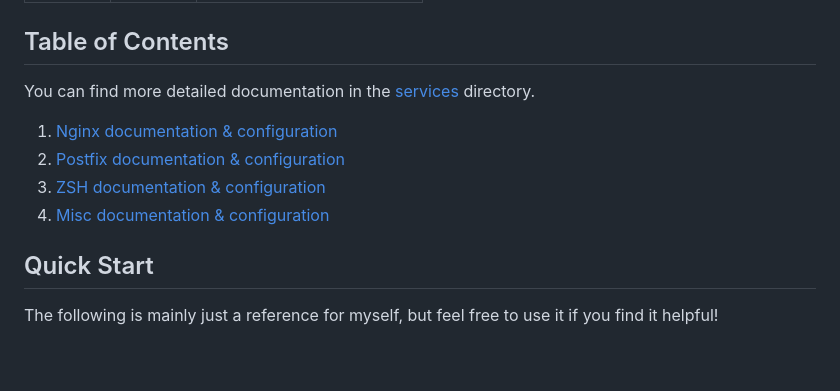
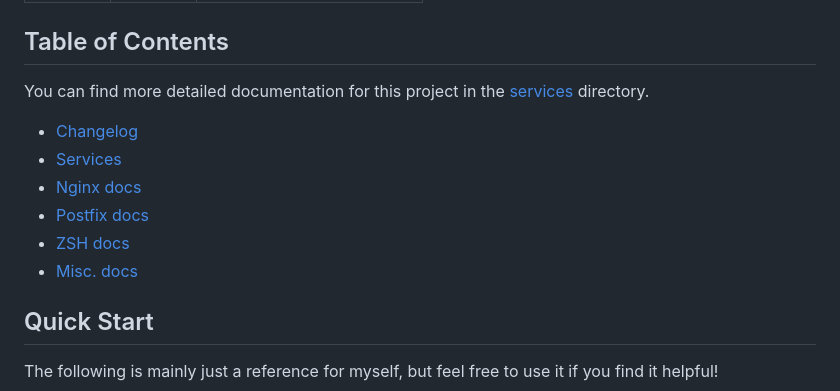
Before and after one commit to asleepace/asleepace.com, a Markdown page: README.md, the part around the change. Drawn GitHub-style; blank space fills up the shorter version.

```diff
--- a/README.md
+++ b/README.md
@@ -18,12 +18,14 @@ My personal website and digital playground, where I like to tinker with and expl
 
 ## Table of Contents
 
-You can find more detailed documentation in the [services](services) directory.
+You can find more detailed documentation for this project in the [services](services) directory.
 
-1. [Nginx documentation & configuration](/services/nginx/)
-2. [Postfix documentation & configuration](/services/smtp/)
-3. [ZSH documentation & configuration](/services/zsh/)
-4. [Misc documentation & configuration](/services/misc/)
+- [Changelog](/CHANGELOG.md)
+- [Services](/services)
+- [Nginx docs](/services/nginx/)
+- [Postfix docs](/services/smtp/)
+- [ZSH docs](/services/zsh/)
+- [Misc. docs](/services/misc/)
 
 ## Quick Start
 
```
Also changed, not shown: CHANGELOG.md (added, +26 -0 lines).
